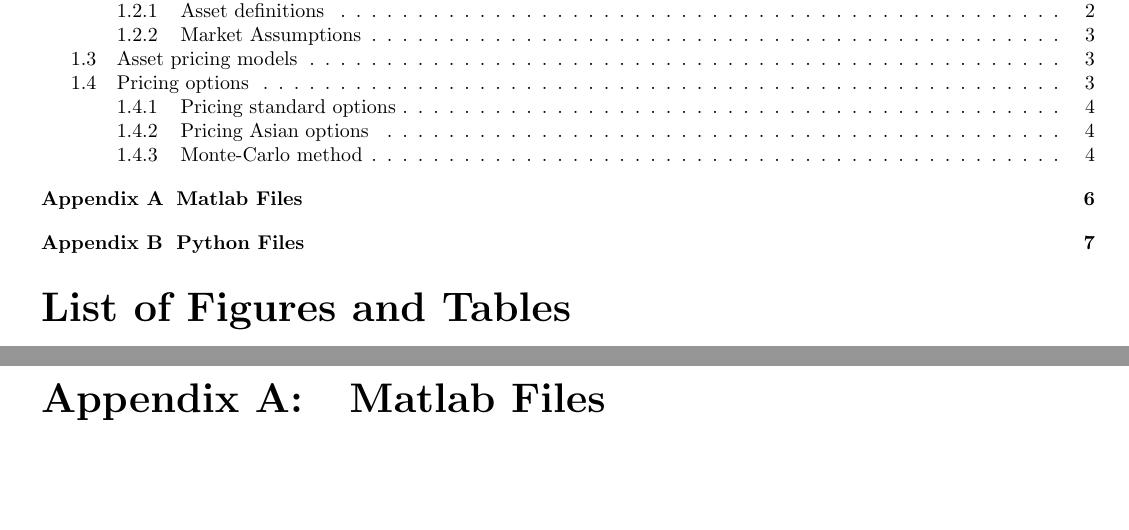
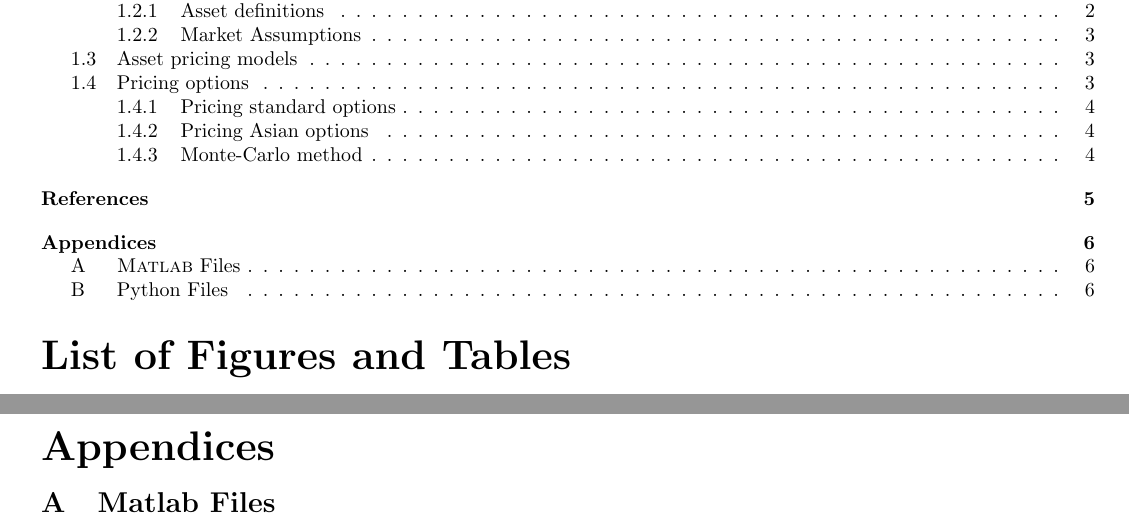
Before and after one commit to leele2/Mathematics-in-Business-Project, a LaTeX document (Latex_Files/Main/main.tex, which reads Latex_Files/Main/Appendix/appendix.tex): two parts of pages 2 and 8 of 9 before the commit and two parts of pages 2 and 8 of 8 after it, joined at a grey line, cut so that both start at the same text, the shorter picture padded with empty space. Compiled offline with pdfLaTeX.

Commit message:
Fixed appendices and table of contents

```diff
--- a/Latex_Files/Main/Appendix/appendix.tex
+++ b/Latex_Files/Main/Appendix/appendix.tex
@@ -1,5 +1,9 @@
 % !TeX root = ..\main.tex
 \begin{appendices}
-    \chapter{\textsc{Matlab} Files}
+    \chapter*{Appendices}
+    \addappheadtotoc
+    \renewcommand{\setthesection}{\Alph{section}}
+    \begin{subappendices}
+        \section{\textsc{Matlab} Files}
         All files can be found: \small\url{https://github.com/leele2/Mathematics-in-Business-Project/tree/master/MATLAB%20Files}
 
@@ -9,2 +15 @@
 
-    \chapter{Python Files}
--- a/Latex_Files/Main/main.tex
+++ b/Latex_Files/Main/main.tex
@@ -24,13 +24,15 @@
 \RequirePackage{xkeyval}
 \RequirePackage{etoolbox}
 \usepackage{csvsimple, booktabs, siunitx}
-\usepackage[titletoc]{appendix}
+\usepackage{appendix}
+\usepackage{chngcntr}
 \usepackage{matlab-prettifier}
 \usepackage[backend=biber,style=alphabetic,sorting=ynt]{biblatex}
 \usepackage{hyperref}
 \addbibresource{mybibliography.bib}
 % Custom configurations and commands
 \input{PreAmble/PreAmble.tex}
+\AtBeginDocument{\counterwithin{lstlisting}{section}} %Lstinput takes name from section rather than chapter
 \begin{document}
     \pagenumbering{roman} %Start roman numbering
     \input{Title/Title.tex}
```
Also changed, not shown: Latex_Files/Main/z_output/Images/page1.png, Latex_Files/Main/z_output/Images/page6.png, Latex_Files/Main/z_output/Images/page7.png, Latex_Files/Main/z_output/Images/page8.png, Latex_Files/Main/z_output/Images/page9.png, Latex_Files/Main/z_output/main.pdf, report.pdf, Latex_Files/Main/Appendix/appendix.tex (10 more changed lines), Latex_Files/Main/main.tex (2 more changed lines).
